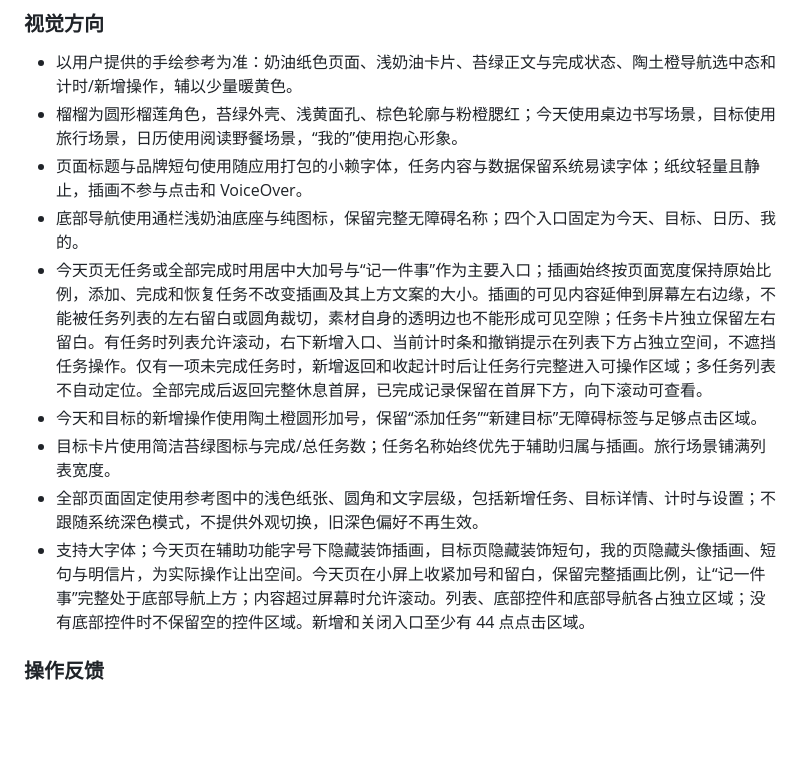
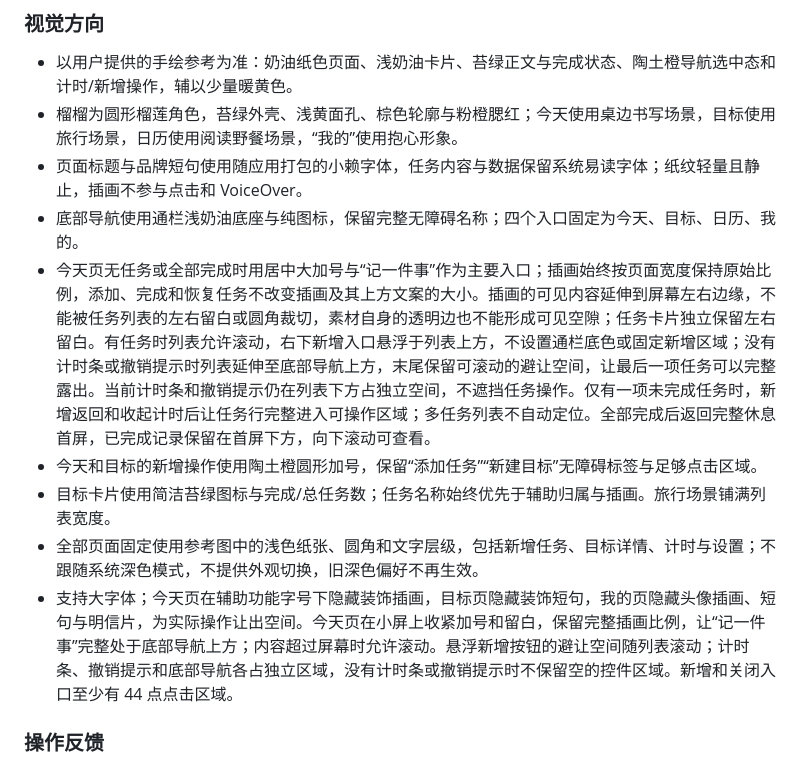
Before and after one commit to matchless0101/zhouji, a Markdown page: docs/02-产品需求文档-PRD.md, the part around the change. GitHub-like rendering; blank space fills up the shorter version.

```diff
--- a/docs/02-产品需求文档-PRD.md
+++ b/docs/02-产品需求文档-PRD.md
@@ -494,11 +494,11 @@ V1–V3 不提供回收站、批量删除、自动清理、账户注销或云端
 - 榴榴为圆形榴莲角色，苔绿外壳、浅黄面孔、棕色轮廓与粉橙腮红；今天使用桌边书写场景，目标使用旅行场景，日历使用阅读野餐场景，“我的”使用抱心形象。
 - 页面标题与品牌短句使用随应用打包的小赖字体，任务内容与数据保留系统易读字体；纸纹轻量且静止，插画不参与点击和 VoiceOver。
 - 底部导航使用通栏浅奶油底座与纯图标，保留完整无障碍名称；四个入口固定为今天、目标、日历、我的。
-- 今天页无任务或全部完成时用居中大加号与“记一件事”作为主要入口；插画始终按页面宽度保持原始比例，添加、完成和恢复任务不改变插画及其上方文案的大小。插画的可见内容延伸到屏幕左右边缘，不能被任务列表的左右留白或圆角裁切，素材自身的透明边也不能形成可见空隙；任务卡片独立保留左右留白。有任务时列表允许滚动，右下新增入口、当前计时条和撤销提示在列表下方占独立空间，不遮挡任务操作。仅有一项未完成任务时，新增返回和收起计时后让任务行完整进入可操作区域；多任务列表不自动定位。全部完成后返回完整休息首屏，已完成记录保留在首屏下方，向下滚动可查看。
+- 今天页无任务或全部完成时用居中大加号与“记一件事”作为主要入口；插画始终按页面宽度保持原始比例，添加、完成和恢复任务不改变插画及其上方文案的大小。插画的可见内容延伸到屏幕左右边缘，不能被任务列表的左右留白或圆角裁切，素材自身的透明边也不能形成可见空隙；任务卡片独立保留左右留白。有任务时列表允许滚动，右下新增入口悬浮于列表上方，不设置通栏底色或固定新增区域；没有计时条或撤销提示时列表延伸至底部导航上方，末尾保留可滚动的避让空间，让最后一项任务可以完整露出。当前计时条和撤销提示仍在列表下方占独立空间，不遮挡任务操作。仅有一项未完成任务时，新增返回和收起计时后让任务行完整进入可操作区域；多任务列表不自动定位。全部完成后返回完整休息首屏，已完成记录保留在首屏下方，向下滚动可查看。
 - 今天和目标的新增操作使用陶土橙圆形加号，保留“添加任务”“新建目标”无障碍标签与足够点击区域。
 - 目标卡片使用简洁苔绿图标与完成/总任务数；任务名称始终优先于辅助归属与插画。旅行场景铺满列表宽度。
 - 全部页面固定使用参考图中的浅色纸张、圆角和文字层级，包括新增任务、目标详情、计时与设置；不跟随系统深色模式，不提供外观切换，旧深色偏好不再生效。
-- 支持大字体；今天页在辅助功能字号下隐藏装饰插画，目标页隐藏装饰短句，我的页隐藏头像插画、短句与明信片，为实际操作让出空间。今天页在小屏上收紧加号和留白，保留完整插画比例，让“记一件事”完整处于底部导航上方；内容超过屏幕时允许滚动。列表、底部控件和底部导航各占独立区域；没有底部控件时不保留空的控件区域。新增和关闭入口至少有 44 点点击区域。
+- 支持大字体；今天页在辅助功能字号下隐藏装饰插画，目标页隐藏装饰短句，我的页隐藏头像插画、短句与明信片，为实际操作让出空间。今天页在小屏上收紧加号和留白，保留完整插画比例，让“记一件事”完整处于底部导航上方；内容超过屏幕时允许滚动。悬浮新增按钮的避让空间随列表滚动；计时条、撤销提示和底部导航各占独立区域，没有计时条或撤销提示时不保留空的控件区域。新增和关闭入口至少有 44 点点击区域。
 
 ### 操作反馈
 
```
Also changed, not shown: docs/design/2026-10-03-首页悬浮新增按钮修复.md (added, +25 -0 lines), docs/design/liuli-preview/today-floating-multiple-se-20261003.png (added), docs/design/liuli-preview/today-floating-ready-se-20261003.png (added), docs/design/liuli-preview/today-floating-running-se-20261003.png (added), 5 other files.
